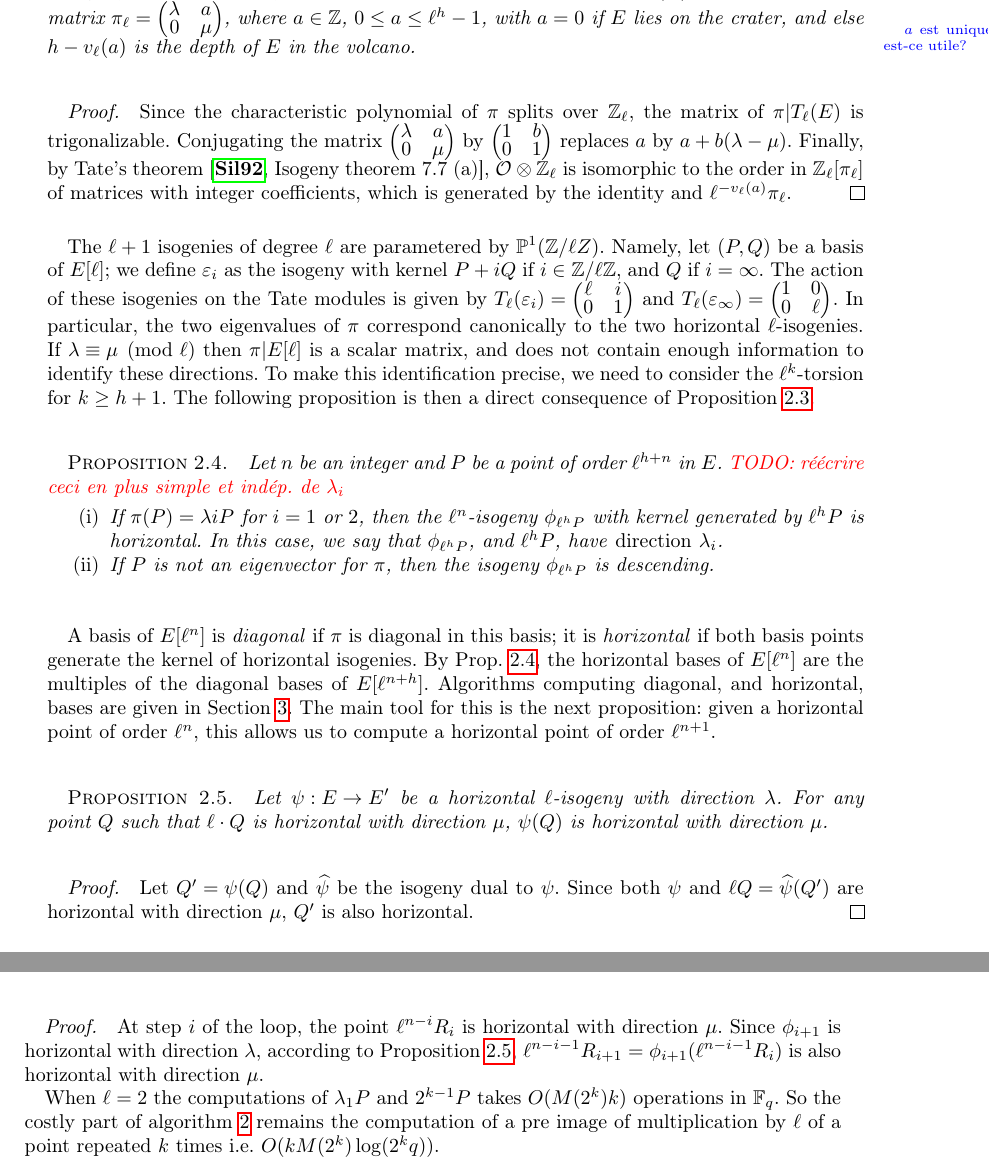
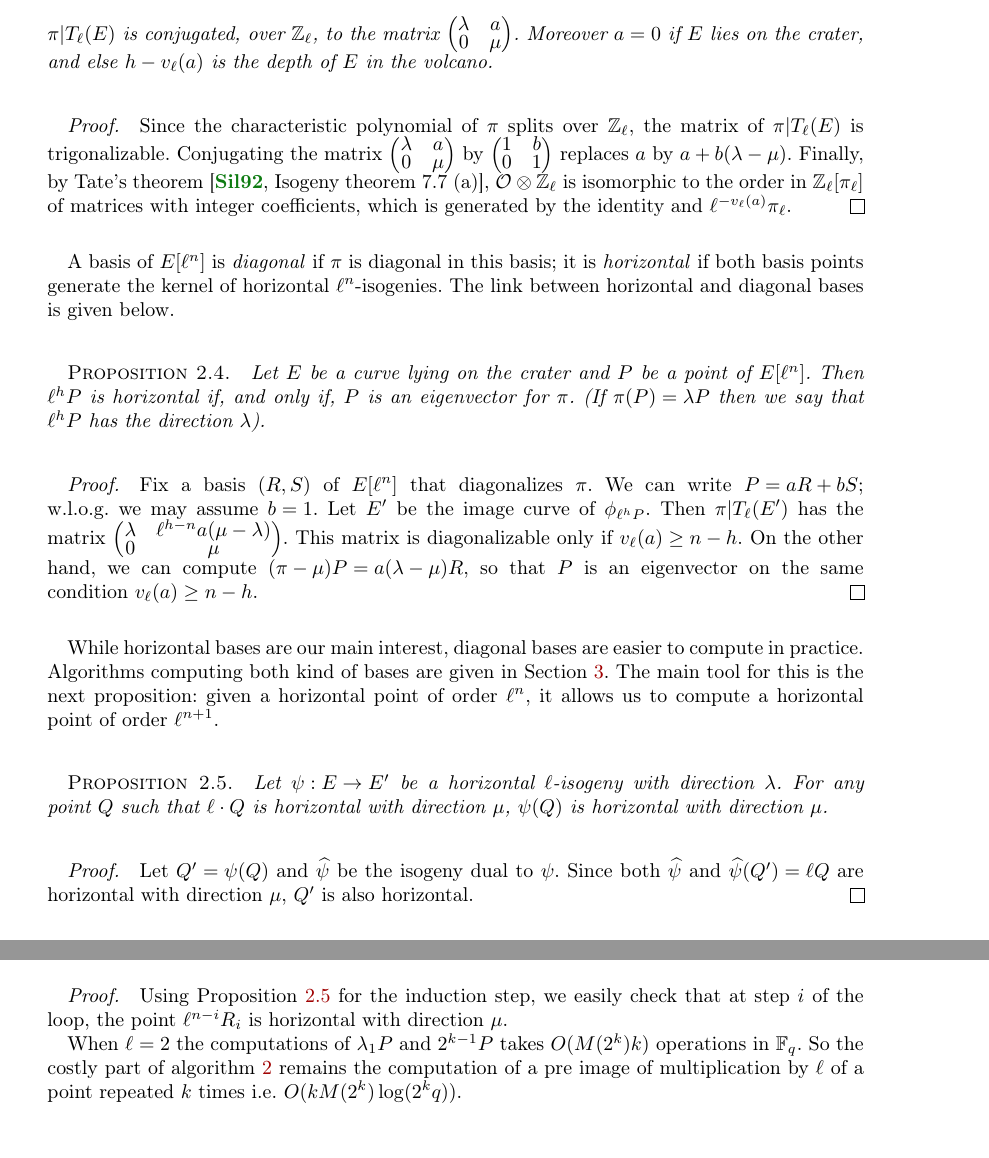
Before and after one commit to Hugounenq-Cyril/Two_curves_on_a_volcano, a LaTeX document (explicit-isogenies.tex): two parts of pages 5 and 8 of 16 before the commit and two parts of pages 5 and 7 of 15 after it, joined at a grey line, cut so that both start at the same text. Compiled offline with pdfLaTeX; a LaTeX package or settings file that is missing is left out.

Commit message:
écrit une meilleure preuve pour le lien horizontal-diagonal (plus courte, en plus)

```diff
--- a/explicit-isogenies.tex
+++ b/explicit-isogenies.tex
@@ -9,6 +9,7 @@
 \usepackage{nicefrac}
 \usepackage{hyperref}
 \usepackage{unicode}
+\usepackage{stmaryrd}
 
 \newcommand{\todo}[1]{{\color{red}TODO: #1}}
 \def\snote#1{\marginpar{{\color{blue}%
@@ -449,11 +478,11 @@ Let~$E$ be an ordinary elliptic curve with Frobenius endomorphism~$π$.
 Assume that the characteristic polynomial of~$π$
 has two distinct roots~$λ, μ$ in~$ℤ_ℓ$,
 so that the $ℓ$-isogeny volcano has a cyclic crater.
-Then there exists a basis of~$T_ℓ(E)$ in which $π$~has the matrix
-$π_ℓ = \smat{λ & a\\ 0 & μ}$,
-where $a ∈ ℤ$, $0 ≤ a ≤ ℓ^{h} - 1$,
-with $a = 0$ if~$E$ lies on the crater,
-\snote{~~~$a$ est unique, est-ce utile?}
+Then there exists a unique $a ∈ \llbracket 0, ℓ^h - 1 \rrbracket$
+such that $π|T_ℓ(E)$~is conjugated, over~$ℤ_ℓ$,
+to the matrix $\smat{λ & a\\ 0 & μ}$.
+% where $a ∈ ℤ$, $0 ≤ a ≤ ℓ^{h} - 1$,
+Moreover $a = 0$ if~$E$ lies on the crater,
 and else $h - v_{ℓ}(a)$~is the depth of~$E$ in the volcano.
 \end{prop}
 \begin{proof}
@@ -467,45 +496,48 @@ of matrices with integer coefficients,
 which is generated by the identity and~$ℓ^{-v_ℓ(a)} π_ℓ$.
 \end{proof}
 
-The $ℓ+1$ isogenies of degree~$ℓ$ are parametered by $\mathbb P^1(ℤ/ℓZ)$.
-Namely, let~$(P, Q)$ be a basis of~$E[ℓ]$;
-we define~$ε_i$ as the isogeny with kernel~$P + i Q$ if~$i ∈ ℤ/ℓℤ$,
-and~$Q$ if~$i = ∞$.
-The action of these isogenies on the Tate modules is given by
-$T_ℓ(ε_i) = \smat{ℓ & i\\0&1}$ and~$T_ℓ(ε_∞) = \smat{1&0\\0&ℓ}$.
-In particular, the two eigenvalues of~$π$ correspond canonically to
-the two horizontal $ℓ$-isogenies.
-If~$λ ≡ μ \pmod{ℓ}$ then $π|E[ℓ]$ is a scalar matrix,
-and does not contain enough information
-to identify these directions.
-To make this identification precise,
-we need to consider the $ℓ^k$-torsion for~$k ≥ h+1$.
-The following proposition is then a direct consequence
-of Proposition~\ref{prop:matrice-frobenius}.
+A basis of~$E[ℓ^n]$ is \emph{diagonal} if $π$~is diagonal in this basis;
+it is \emph{horizontal} if both basis points generate the kernel of
+horizontal $ℓ^n$-isogenies.
+The link between horizontal and diagonal bases is given below.
+% The $ℓ+1$ isogenies of degree~$ℓ$ are parametered by $\mathbb P^1(ℤ/ℓZ)$.
+% Namely, let~$(P, Q)$ be a basis of~$E[ℓ]$;
+% we define~$ε_i$ as the isogeny with kernel~$P + i Q$ if~$i ∈ ℤ/ℓℤ$,
+% and~$Q$ if~$i = ∞$.
+% The action of these isogenies on the Tate modules is given by
+% $T_ℓ(ε_i) = \smat{ℓ & i\\0&1}$ and~$T_ℓ(ε_∞) = \smat{1&0\\0&ℓ}$.
+% In particular, the two eigenvalues of~$π$ correspond canonically to
+% the two horizontal $ℓ$-isogenies.
+% If~$λ ≡ μ \pmod{ℓ}$ then $π|E[ℓ]$ is a scalar matrix,
+% and does not contain enough information
+% to identify these directions.
+% To make this identification precise,
+% we need to consider the $ℓ^k$-torsion for~$k ≥ h+1$.
+% The following proposition is then a direct consequence
+% of Proposition~\ref{prop:matrice-frobenius}.
 
 \begin{prop} \label{prop:diagonal-horizontal}
-Let~$n$ be an integer and $P$~be a point of order~$ℓ^{h+n}$ in~$E$.
-\todo{réécrire ceci en plus simple et indép. de $λ_i$}
-\begin{enumerate}
-\item If~$π(P) = λi P$ for~$i = 1$ or~$2$, then
-the $ℓ^n$-isogeny~$ϕ_{ℓ^h P}$ with kernel generated by~$ℓ^h P$ is horizontal.
-In this case, we say that $ϕ_{ℓ^h P}$, and $ℓ^h P$, have \emph{direction} $λ_i$.
-\item If $P$~is not an eigenvector for~$π$,
-then the isogeny $ϕ_{ℓ^h P}$ is descending.
-\end{enumerate}
+Let~$E$ be a curve lying on the crater and~$P$ be a point of~$E[ℓ^n]$.
+Then $ℓ^h P$~is horizontal if, and only if, $P$~is an eigenvector for~$π$.
+(If $π(P) = λ P$ then we say that $ℓ^h P$~has the direction~$λ$).
 \end{prop}
+\begin{proof}
+Fix a basis~$(R, S)$ of~$E[ℓ^n]$ that diagonalizes~$π$.
+We can write $P = a R + b S$; w.l.o.g. we may assume $b=1$.
+Let~$E'$ be the image curve of~$ϕ_{ℓ^h P}$.
+Then $π|T_ℓ(E')$ has the matrix~$\smat{λ& ℓ^{h-n} a (μ-λ)\\ 0&μ}$.
+This matrix is diagonalizable only if~$v_{ℓ}(a) ≥ n - h$.
+On the other hand, we can compute~$(π - μ) P = a (λ - μ) R$,
+so that $P$~is an eigenvector on the same condition~$v_{ℓ}(a) ≥ n-h$.
+\end{proof}
 
-A basis of~$E[ℓ^n]$ is \emph{diagonal} if $π$~is diagonal in this basis;
-it is \emph{horizontal} if both basis points generate the kernel of
-horizontal isogenies.
-By Prop.~\ref{prop:diagonal-horizontal},
-the horizontal bases of~$E[ℓ^n]$ are the multiples
-of the diagonal bases of $E[ℓ^{n+h}]$.
-Algorithms computing diagonal, and horizontal, bases
+While horizontal bases are our main interest,
+diagonal bases are easier to compute in practice.
+Algorithms computing both kind of bases
 are given in Section~\ref{sec:acti-frob-endm}.
 The main tool for this is the next proposition:
 given a horizontal point of order~$ℓ^n$,
-this allows us to compute a horizontal point of order~$ℓ^{n+1}$.
+it allows us to compute a horizontal point of order~$ℓ^{n+1}$.
 
 \begin{prop}\label{prop:push-horizontal}
 Let~$ψ: E → E'$ be a horizontal $ℓ$-isogeny with direction~$λ$.
@@ -817,14 +848,14 @@ Algorithm~\ref{alg:horizontal} is correct and has a computational complexity for
 
 \end{enumerate}
 \end{prop}
-
 \begin{proof}
-At step~$i$ of the loop,
+Using Proposition~\ref{prop:push-horizontal} for the induction step,
+we easily check that at step~$i$ of the loop,
 the point $ℓ^{n-i} R_i$ is horizontal with direction~$μ$.
-Since $ϕ_{i+1}$ is horizontal with direction~$λ$,
-according to Proposition~\ref{prop:push-horizontal},
-$ℓ^{n-i-1} R_{i+1} = ϕ_{i+1} (ℓ^{n-i-1} R_i)$ is also horizontal
-with direction~$μ$.
+% Since $ϕ_{i+1}$ is horizontal with direction~$λ$,
+% according to Proposition~\ref{prop:push-horizontal},
+% $ℓ^{n-i-1} R_{i+1} = ϕ_{i+1} (ℓ^{n-i-1} R_i)$ is also horizontal
+% with direction~$μ$.
 
 When $\ell=2$ the computations of $\lambda_1P$ and $2^{k-1}P$ takes  $O(M(2^k)k)$ operations in $\mathbb{F}_q$. So the costly part of algorithm \ref{alg:horizontal} remains the computation of a pre image of multiplication by $\ell$ of a point repeated $k$ times i.e. $O(kM(2^k)\log(2^kq))$.
 \newline
```
Also changed, not shown: explicit-isogenies.tex (58 more changed lines).
